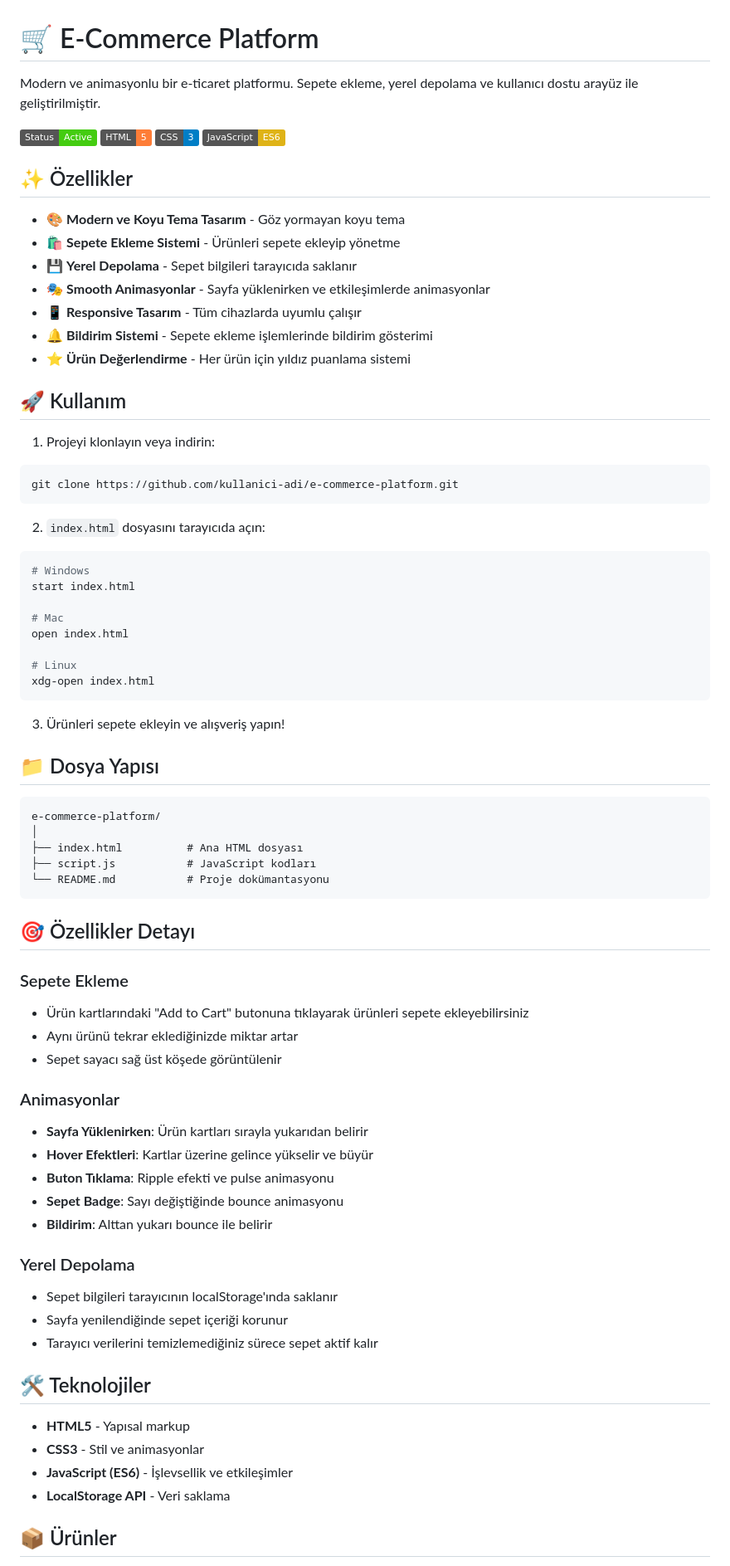
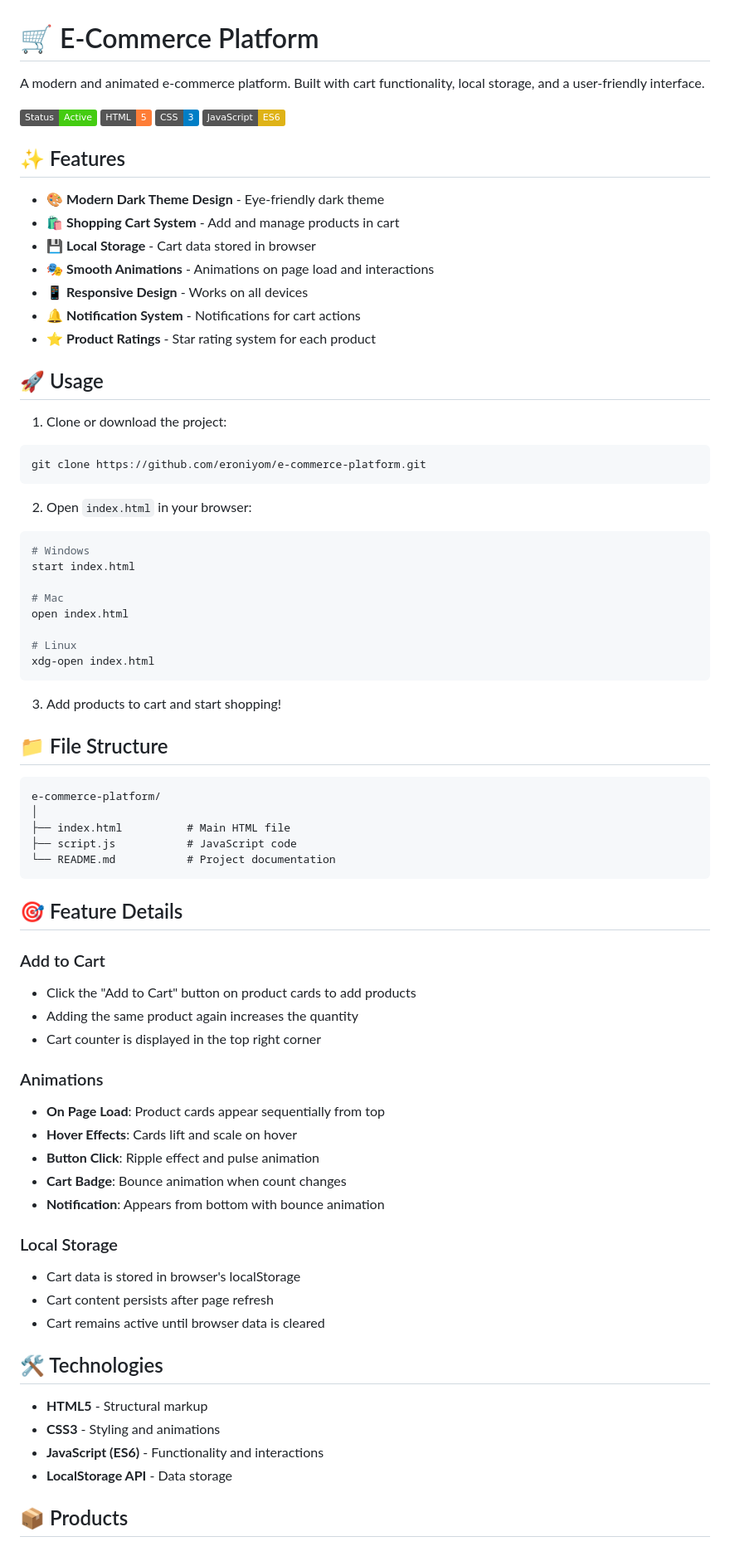
Before and after one commit to Eroniyom/E-Commerce-Platform-script, a Markdown page: README.md, the part around one of its changes. Shown at 83% size. Drawn GitHub-style; badges without logos.

````diff
--- a/README.md
+++ b/README.md
@@ -1,30 +1,30 @@
 # 🛒 E-Commerce Platform
 
-Modern ve animasyonlu bir e-ticaret platformu. Sepete ekleme, yerel depolama ve kullanıcı dostu arayüz ile geliştirilmiştir.
+A modern and animated e-commerce platform. Built with cart functionality, local storage, and a user-friendly interface.
 
 ![E-Commerce Platform](https://img.shields.io/badge/Status-Active-success)
 ![HTML](https://img.shields.io/badge/HTML-5-orange)
 ![CSS](https://img.shields.io/badge/CSS-3-blue)
 ![JavaScript](https://img.shields.io/badge/JavaScript-ES6-yellow)
 
-## ✨ Özellikler
+## ✨ Features
 
-- 🎨 **Modern ve Koyu Tema Tasarım** - Göz yormayan koyu tema
-- 🛍️ **Sepete Ekleme Sistemi** - Ürünleri sepete ekleyip yönetme
-- 💾 **Yerel Depolama** - Sepet bilgileri tarayıcıda saklanır
-- 🎭 **Smooth Animasyonlar** - Sayfa yüklenirken ve etkileşimlerde animasyonlar
-- 📱 **Responsive Tasarım** - Tüm cihazlarda uyumlu çalışır
-- 🔔 **Bildirim Sistemi** - Sepete ekleme işlemlerinde bildirim gösterimi
-- ⭐ **Ürün Değerlendirme** - Her ürün için yıldız puanlama sistemi
+- 🎨 **Modern Dark Theme Design** - Eye-friendly dark theme
+- 🛍️ **Shopping Cart System** - Add and manage products in cart
+- 💾 **Local Storage** - Cart data stored in browser
+- 🎭 **Smooth Animations** - Animations on page load and interactions
+- 📱 **Responsive Design** - Works on all devices
+- 🔔 **Notification System** - Notifications for cart actions
+- ⭐ **Product Ratings** - Star rating system for each product
 
-## 🚀 Kullanım
+## 🚀 Usage
 
-1. Projeyi klonlayın veya indirin:
+1. Clone or download the project:
 ```bash
-git clone https://github.com/kullanici-adi/e-commerce-platform.git
+git clone https://github.com/eroniyom/e-commerce-platform.git
 ```
 
-2. `index.html` dosyasını tarayıcıda açın:
+2. Open `index.html` in your browser:
 ```bash
 # Windows
 start index.html
@@ -36,43 +36,43 @@ open index.html
 xdg-open index.html
 ```
 
-3. Ürünleri sepete ekleyin ve alışveriş yapın!
+3. Add products to cart and start shopping!
 
-## 📁 Dosya Yapısı
+## 📁 File Structure
 
 ```
 e-commerce-platform/
 │
-├── index.html          # Ana HTML dosyası
-├── script.js           # JavaScript kodları
-└── README.md           # Proje dokümantasyonu
+├── index.html          # Main HTML file
+├── script.js           # JavaScript code
+└── README.md           # Project documentation
 ```
 
-## 🎯 Özellikler Detayı
+## 🎯 Feature Details
 
-### Sepete Ekleme
-- Ürün kartlarındaki "Add to Cart" butonuna tıklayarak ürünleri sepete ekleyebilirsiniz
-- Aynı ürünü tekrar eklediğinizde miktar artar
-- Sepet sayacı sağ üst köşede görüntülenir
+### Add to Cart
+- Click the "Add to Cart" button on product cards to add products
+- Adding the same product again increases the quantity
+- Cart counter is displayed in the top right corner
 
-### Animasyonlar
-- **Sayfa Yüklenirken**: Ürün kartları sırayla yukarıdan belirir
-- **Hover Efektleri**: Kartlar üzerine gelince yükselir ve büyür
-- **Buton Tıklama**: Ripple efekti ve pulse animasyonu
-- **Sepet Badge**: Sayı değiştiğinde bounce animasyonu
-- **Bildirim**: Alttan yukarı bounce ile belirir
+### Animations
+- **On Page Load**: Product cards appear sequentially from top
+- **Hover Effects**: Cards lift and scale on hover
+- **Button Click**: Ripple effect and pulse animation
+- **Cart Badge**: Bounce animation when count changes
+- **Notification**: Appears from bottom with bounce animation
 
-### Yerel Depolama
-- Sepet bilgileri tarayıcının localStorage'ında saklanır
-- Sayfa yenilendiğinde sepet içeriği korunur
-- Tarayıcı verilerini temizlemediğiniz sürece sepet aktif kalır
+### Local Storage
+- Cart data is stored in browser's localStorage
+- Cart content persists after page refresh
+- Cart remains active until browser data is cleared
 
-## 🛠️ Teknolojiler
+## 🛠️ Technologies
 
-- **HTML5** - Yapısal markup
-- **CSS3** - Stil ve animasyonlar
-- **JavaScript (ES6)** - İşlevsellik ve etkileşimler
-- **LocalStorage API** - Veri saklama
+- **HTML5** - Structural markup
+- **CSS3** - Styling and animations
+- **JavaScript (ES6)** - Functionality and interactions
+- **LocalStorage API** - Data storage
 
-## 📦 Ürünler
+## 📦 Products
 
````
Also changed, not shown: other parts of README.md (+23 -23 lines).
